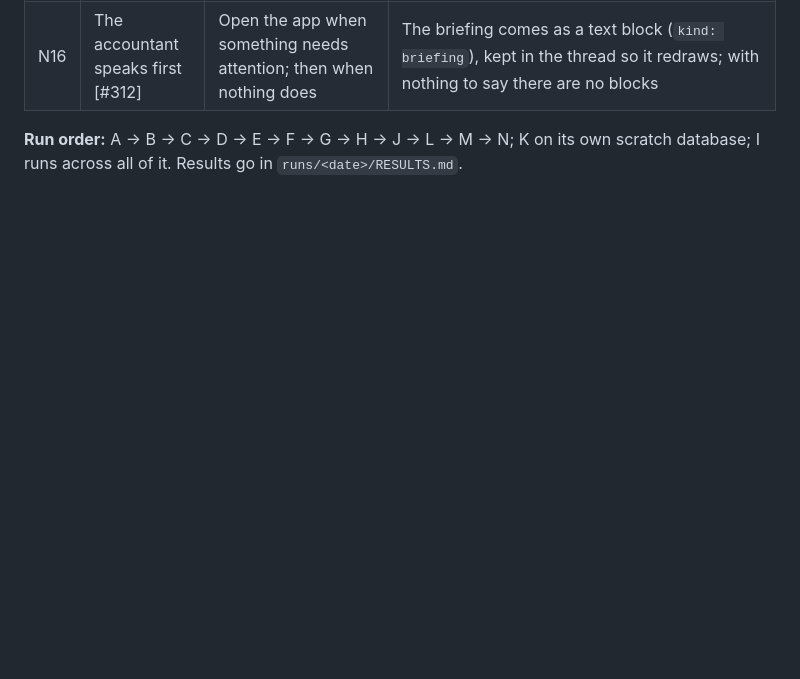
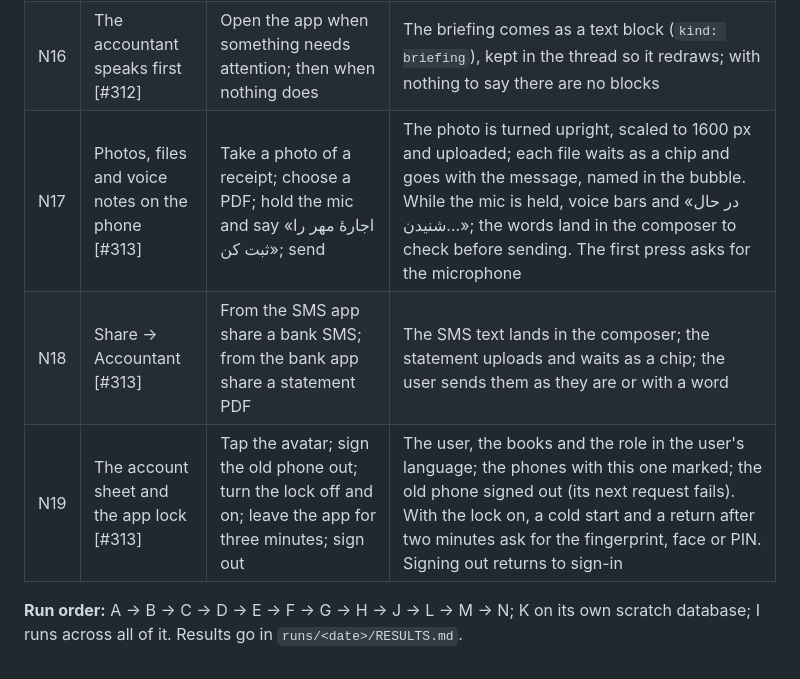
Before and after one commit to masein/accounting-assistant-web, a Markdown page: docs/qa/SCENARIOS.md, the part around the change. GitHub-like rendering; blank space fills up the shorter version.

Commit message:
docs(qa): the app's scenarios N17-N19

```diff
--- a/docs/qa/SCENARIOS.md
+++ b/docs/qa/SCENARIOS.md
@@ -248,5 +248,8 @@ The phone talks to `/api/mobile/v1` with bearer tokens issued per device (`tests
 | N14 | The phone's session over time [#311] | Let the access token expire; revoke the phone from the web; change the password; ship a minimum version above the app's | An expired token is renewed once, silently, and the request goes through. A revoked phone or a changed password brings the app back to sign-in. An app too old is told to update |
 | N15 | A photo, a file, a voice note from the phone [#312] | Upload a receipt photo; a file whose bytes aren't the type it claims; an executable; send an empty recording to be transcribed | The photo is stored like a web attachment and its id goes with the chat message; the mislabelled file and the executable are refused; the empty recording is refused by the transcriber before any AI call |
 | N16 | The accountant speaks first [#312] | Open the app when something needs attention; then when nothing does | The briefing comes as a text block (`kind: briefing`), kept in the thread so it redraws; with nothing to say there are no blocks |
+| N17 | Photos, files and voice notes on the phone [#313] | Take a photo of a receipt; choose a PDF; hold the mic and say «اجارهٔ مهر را ثبت کن»; send | The photo is turned upright, scaled to 1600 px and uploaded; each file waits as a chip and goes with the message, named in the bubble. While the mic is held, voice bars and «در حال شنیدن…»; the words land in the composer to check before sending. The first press asks for the microphone |
+| N18 | Share → Accountant [#313] | From the SMS app share a bank SMS; from the bank app share a statement PDF | The SMS text lands in the composer; the statement uploads and waits as a chip; the user sends them as they are or with a word |
+| N19 | The account sheet and the app lock [#313] | Tap the avatar; sign the old phone out; turn the lock off and on; leave the app for three minutes; sign out | The user, the books and the role in the user's language; the phones with this one marked; the old phone signed out (its next request fails). With the lock on, a cold start and a return after two minutes ask for the fingerprint, face or PIN. Signing out returns to sign-in |
 
 **Run order:** A → B → C → D → E → F → G → H → J → L → M → N; K on its own scratch database; I runs across all of it. Results go in `runs/<date>/RESULTS.md`.
```
